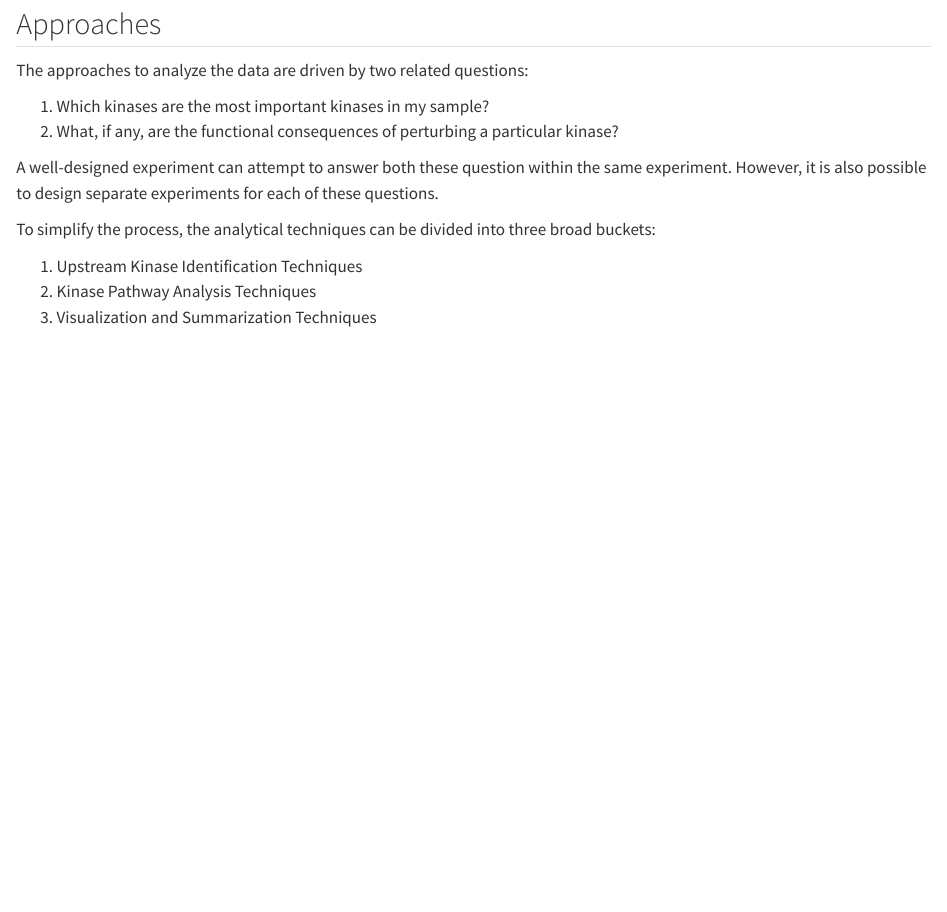
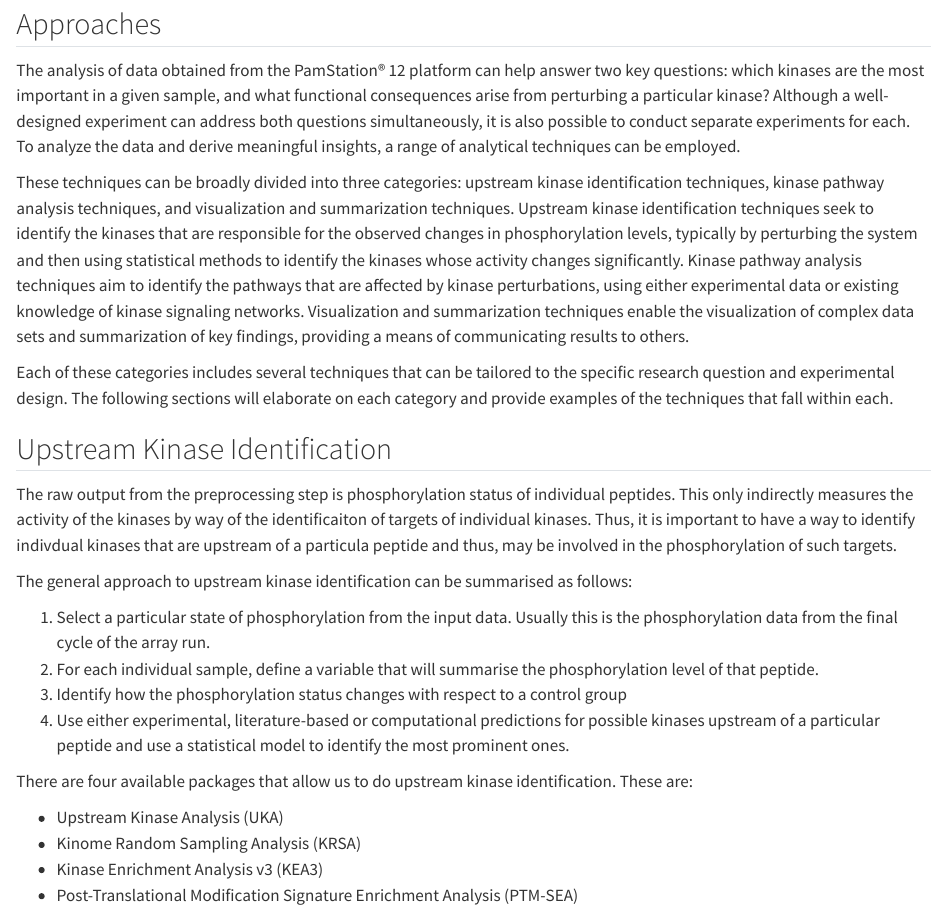
Before and after one commit to CogDisResLab/kinome_omnibus, a Quarto document (analytical_approaches.qmd): the page in a window 1100 px wide, from 350 px down. Rendered offline with R 4.5, knitr and Pandoc in place of Quarto, with nearby package versions.

Commit message:
feat: add the upstream kinase identification analysis techniques

```diff
--- a/analytical_approaches.qmd
+++ b/analytical_approaches.qmd
@@ -7,15 +7,26 @@ The PamStation&reg; 12 Platform generates a large amount of data in a single exp
 
 ## Approaches
 
-The approaches to analyze the data are driven by two related questions:
+The analysis of data obtained from the PamStation&reg; 12 platform can help answer two key questions: which kinases are the most important in a given sample, and what functional consequences arise from perturbing a particular kinase? Although a well-designed experiment can address both questions simultaneously, it is also possible to conduct separate experiments for each. To analyze the data and derive meaningful insights, a range of analytical techniques can be employed.
 
-1. Which kinases are the most important kinases in my sample?
-2. What, if any, are the functional consequences of perturbing a particular kinase?
+These techniques can be broadly divided into three categories: upstream kinase identification techniques, kinase pathway analysis techniques, and visualization and summarization techniques. Upstream kinase identification techniques seek to identify the kinases that are responsible for the observed changes in phosphorylation levels, typically by perturbing the system and then using statistical methods to identify the kinases whose activity changes significantly. Kinase pathway analysis techniques aim to identify the pathways that are affected by kinase perturbations, using either experimental data or existing knowledge of kinase signaling networks. Visualization and summarization techniques enable the visualization of complex data sets and summarization of key findings, providing a means of communicating results to others.
 
-A well-designed experiment can attempt to answer both these question within the same experiment. However, it is also possible to design separate experiments for each of these questions.
+Each of these categories includes several techniques that can be tailored to the specific research question and experimental design. The following sections will elaborate on each category and provide examples of the techniques that fall within each.
 
-To simplify the process, the analytical techniques can be divided into three broad buckets:
+## Upstream Kinase Identification
 
-1. Upstream Kinase Identification Techniques
-2. Kinase Pathway Analysis Techniques
-3. Visualization and Summarization Techniques
+The raw output from the preprocessing step is phosphorylation status of individual peptides. This only indirectly measures the activity of the kinases by way of the identificaiton of targets of individual kinases. Thus, it is important to have a way to identify indivdual kinases that are upstream of a particula peptide and thus, may be involved in the phosphorylation of such targets.
+
+The general approach to upstream kinase identification can be summarised as follows:
+
+1. Select a particular state of phosphorylation from the input data. Usually this is the phosphorylation data from the final cycle of the array run.
+2. For each individual sample, define a variable that will summarise the phosphorylation level of that peptide.
+3. Identify how the phosphorylation status changes with respect to a control group
+4. Use either experimental, literature-based or computational predictions for possible kinases upstream of a particular peptide and use a statistical model to identify the most prominent ones.
+
+There are four available packages that allow us to do upstream kinase identification. These are:
+
+* Upstream Kinase Analysis (UKA)
+* Kinome Random Sampling Analysis (KRSA)
+* Kinase Enrichment Analysis v3 (KEA3)
+* Post-Translational Modification Signature Enrichment Analysis  (PTM-SEA)
```
